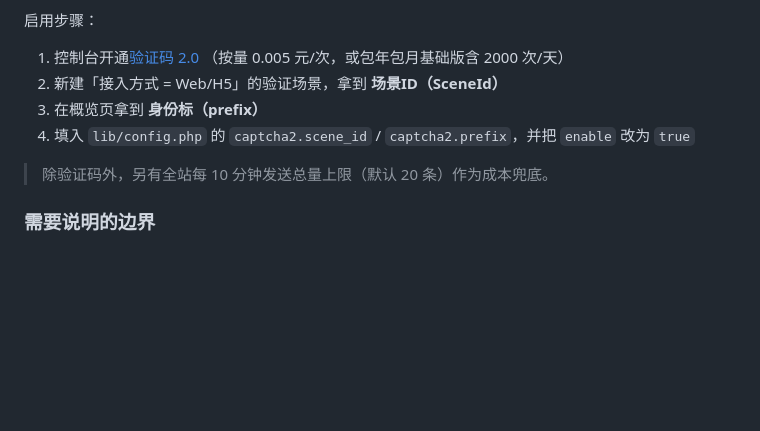
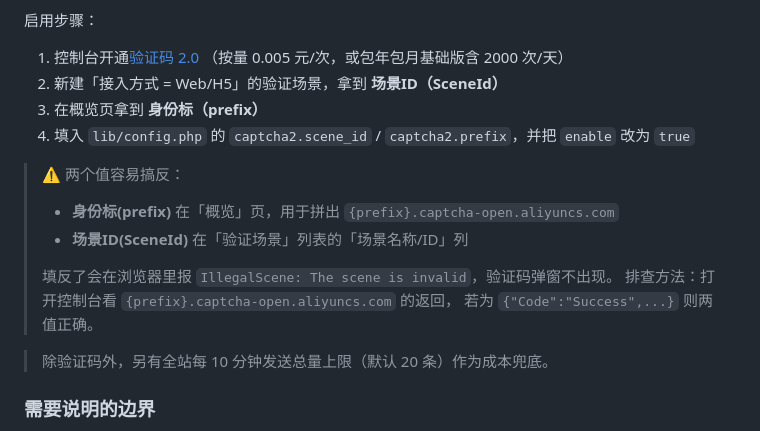
Before and after one commit to wjlfish/cgqas-fe, a Markdown page: README.md, the part around the change. Drawn GitHub-style; blank space fills up the shorter version.

Commit message:
文档: 补充验证码 prefix 与 SceneId 易混淆的排查说明

```diff
--- a/README.md
+++ b/README.md
@@ -195,6 +195,14 @@ Web 根目录指向本仓库根目录即可。`index.php` 为默认入口，
 3. 在概览页拿到 **身份标（prefix）**
 4. 填入 `lib/config.php` 的 `captcha2.scene_id` / `captcha2.prefix`，并把 `enable` 改为 `true`
 
+> ⚠️ 两个值容易搞反：
+> - **身份标(prefix)** 在「概览」页，用于拼出 `{prefix}.captcha-open.aliyuncs.com`
+> - **场景ID(SceneId)** 在「验证场景」列表的「场景名称/ID」列
+>
+> 填反了会在浏览器里报 `IllegalScene: The scene is invalid`，验证码弹窗不出现。
+> 排查方法：打开控制台看 `{prefix}.captcha-open.aliyuncs.com` 的返回，
+> 若为 `{"Code":"Success",...}` 则两值正确。
+
 > 除验证码外，另有全站每 10 分钟发送总量上限（默认 20 条）作为成本兜底。
 
 ### 需要说明的边界
```
